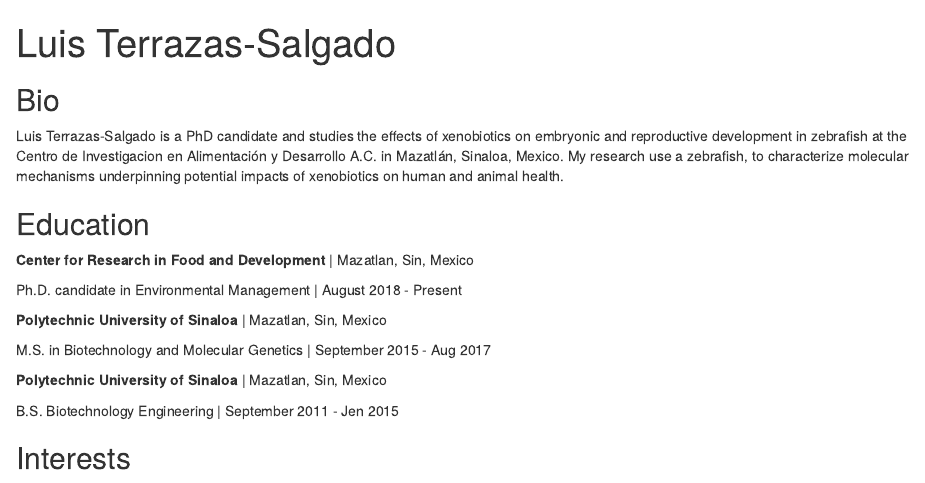
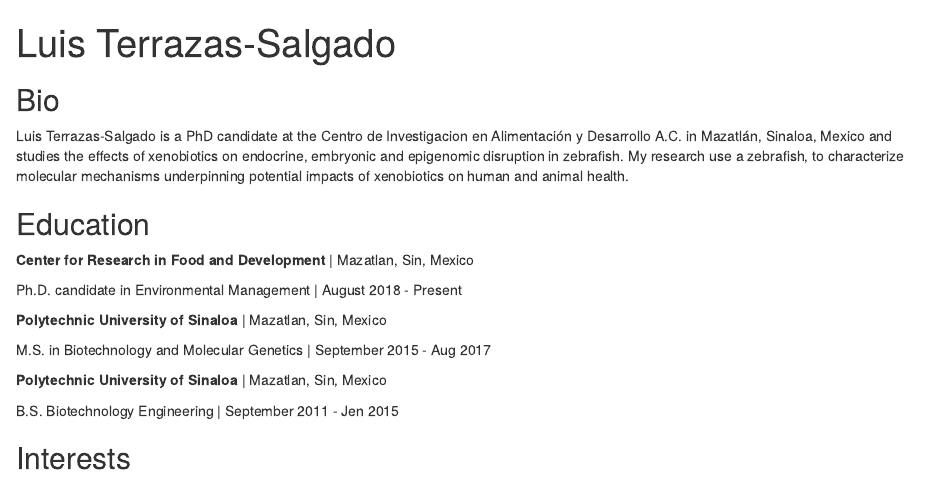
Before and after one commit to lterrazass/lterrazass.github.io, an R Markdown document (index.Rmd): the page in a window 1100 px wide, from its top. Rendered offline with R 4.5, knitr and Pandoc, with nearby package versions; drawn as R Markdown's standard HTML page in place of the format the file asks for.

Commit message:
Initial commit

```diff
--- a/index.Rmd
+++ b/index.Rmd
@@ -5,7 +5,7 @@ links:
   - label: '`r fontawesome::fa("flickr", fill = "forestgreen")` Flickr'
     url: "https://www.flickr.com/photos/luisterrazass/"
   - label: '`r fontawesome::fa("twitter", fill = "forestgreen")` Twitter'
-    url: "https://twitter.com/lterrazas55"
+    url: "https://twitter.com/luisterrazas55"
   - label: '`r fontawesome::fa("github", fill = "forestgreen")` Github'
     url: "https://github.com/lterrazass"
   - label: '`r fontawesome::fa("envelope", fill = "forestgreen")` Mail'
@@ -16,8 +16,7 @@ output:
 
 ## Bio
 
-Luis Terrazas-Salgado is a PhD candidate and studies the effects of xenobiotics on embryonic and reproductive development in zebrafish at the Centro de Investigacion en Alimentación y Desarrollo A.C. in Mazatlán, Sinaloa, Mexico.
-My research use a zebrafish, to characterize molecular mechanisms underpinning potential impacts of xenobiotics on human and animal health.
+Luis Terrazas-Salgado is a PhD candidate at the Centro de Investigacion en Alimentación y Desarrollo A.C. in Mazatlán, Sinaloa, Mexico and studies the effects of xenobiotics on endocrine, embryonic and epigenomic disruption in zebrafish. My research use a zebrafish, to characterize molecular mechanisms underpinning potential impacts of xenobiotics on human and animal health.
 
 ## Education
 
```
